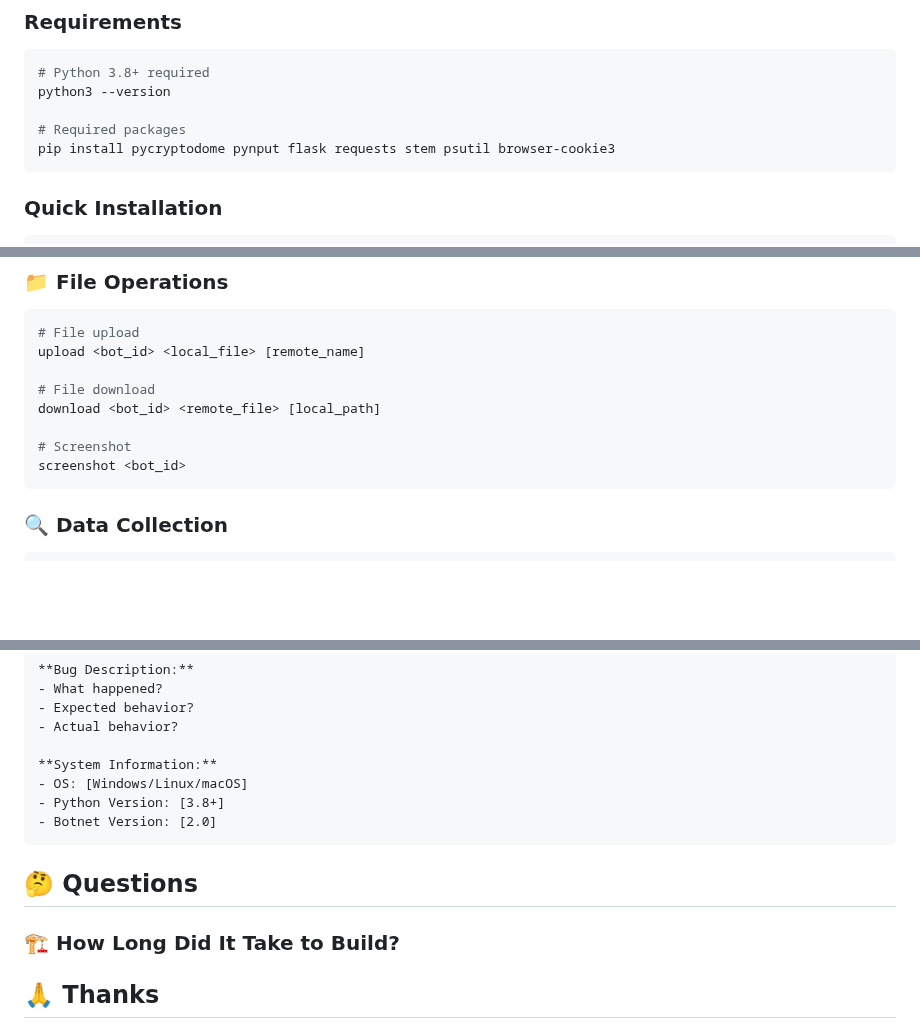
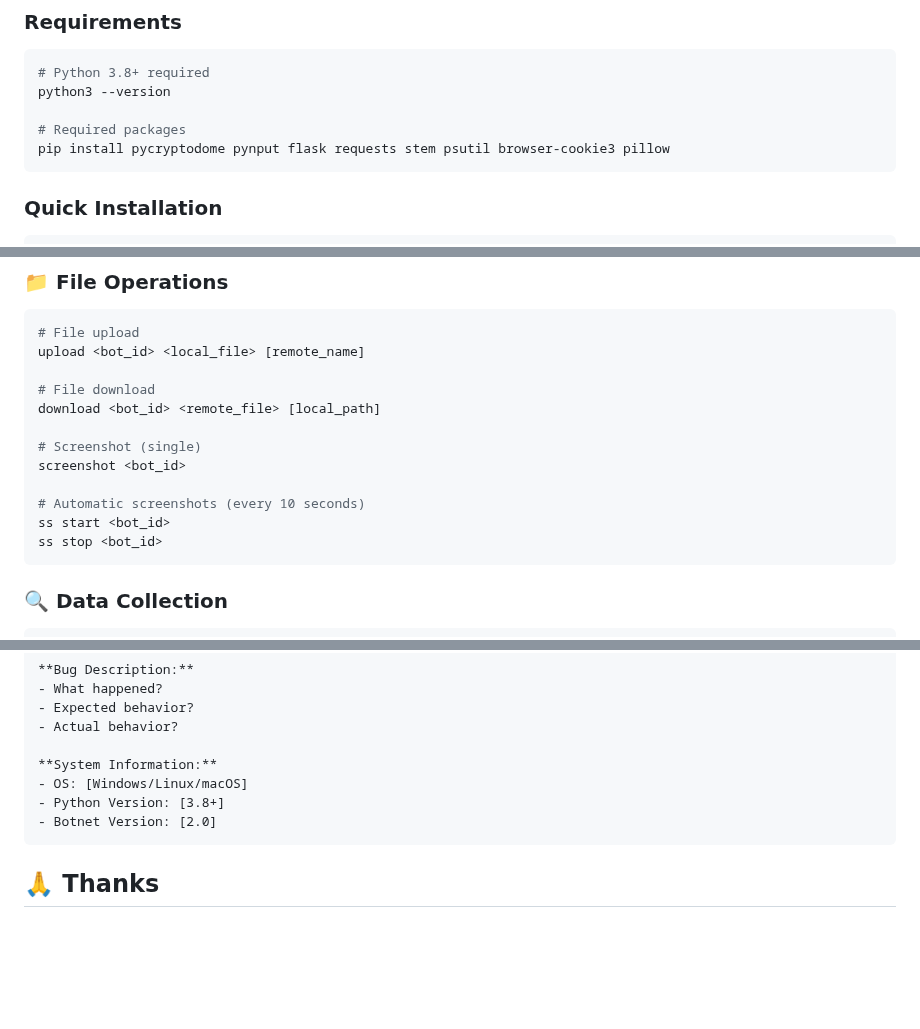
Before and after one commit to zer0crypt02/Net-C2, a Markdown page: README.md, 3 parts joined by grey strips. Rendered like a GitHub page; blank space fills up the shorter version.

````diff
--- a/README.md
+++ b/README.md
@@ -101,7 +100,7 @@ graph TD
 python3 --version
 
 # Required packages
-pip install pycryptodome pynput flask requests stem psutil browser-cookie3
+pip install pycryptodome pynput flask requests stem psutil browser-cookie3 pillow
 ```
 
 ### Quick Installation
@@ -269,8 +269,12 @@ upload <bot_id> <local_file> [remote_name]
 # File download
 download <bot_id> <remote_file> [local_path]
 
-# Screenshot
+# Screenshot (single)
 screenshot <bot_id>
+
+# Automatic screenshots (every 10 seconds)
+ss start <bot_id>
+ss stop <bot_id>
 ```
 
 ### 🔍 Data Collection
@@ -457,10 +461,6 @@ Use GitHub Issues for bug reports:
 - Botnet Version: [2.0]
 ```
 
-## 🤔 Questions
-
-### 🏗️ How Long Did It Take to Build?
-
 ## 🙏 Thanks
 
 - **Python Community** - For amazing libraries
````
Also changed, not shown: other parts of README.md (+3 -3 lines).
